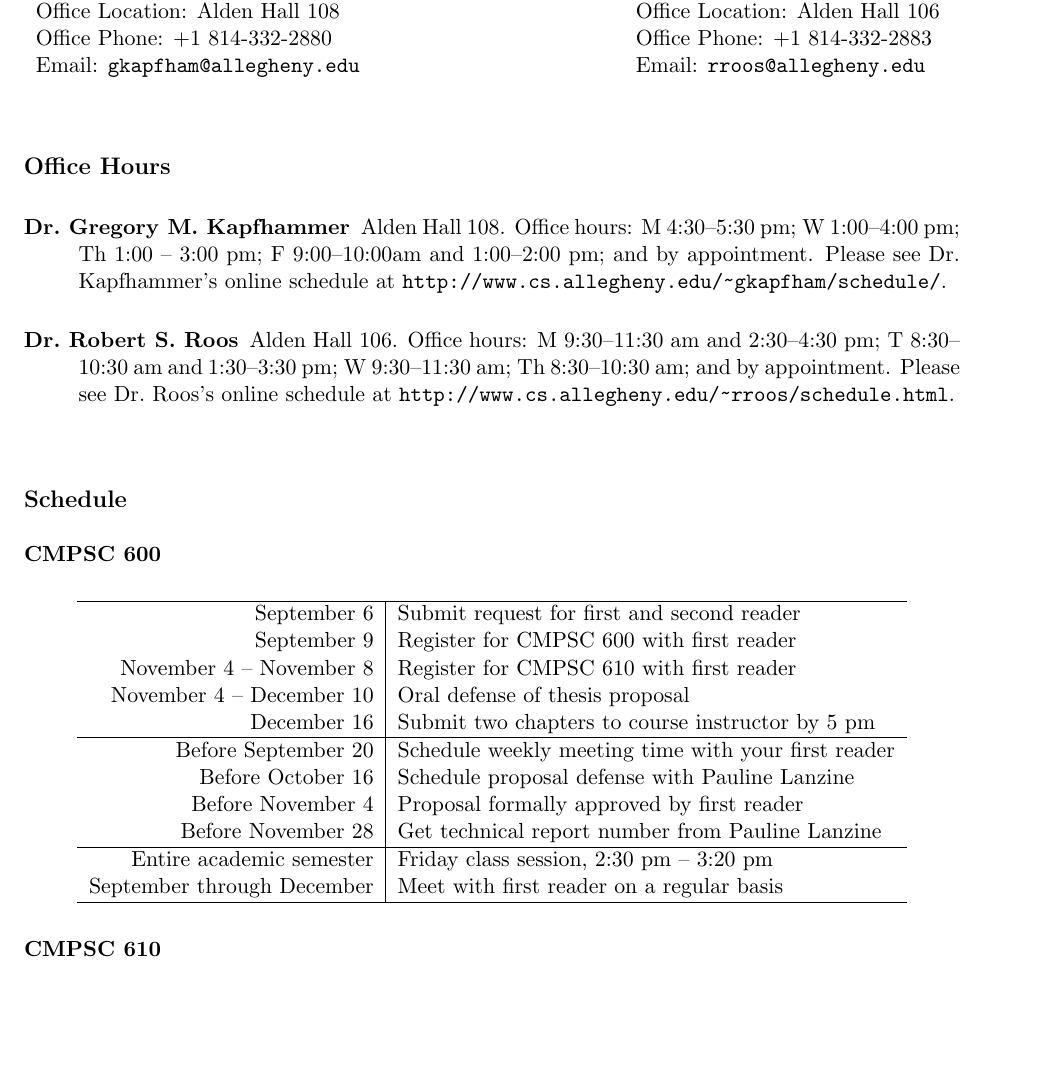
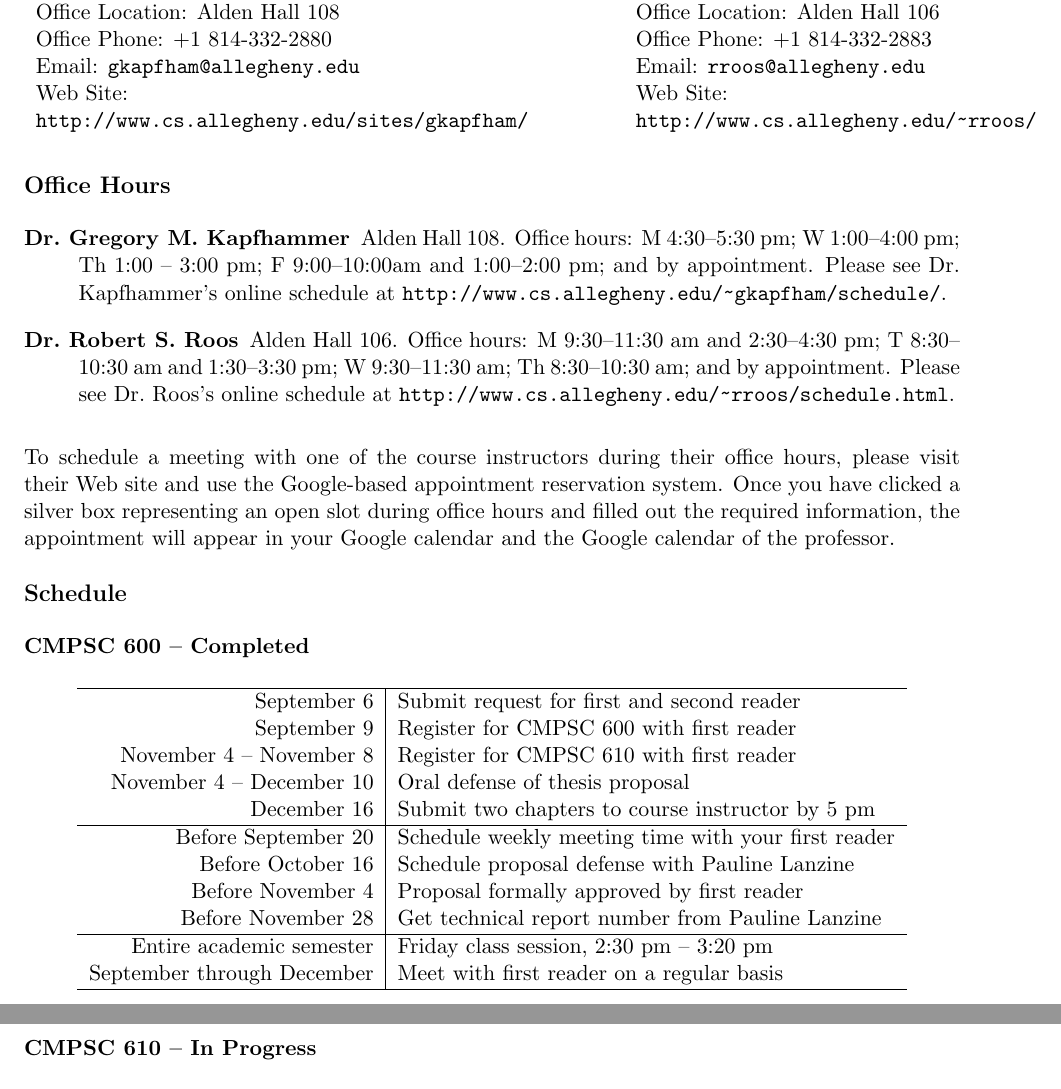
Before and after one commit to gkapfham/cs60060120132014, a LaTeX document (syllabus/cs60001cs600-6102011syllabus-spring2014.tex): part of page 1 of 5 before the commit and two parts of pages 1 and 2 of 5 after it, the two joined at a grey line, cut so that both start at the same text, the shorter picture padded with empty space. Compiled offline with pdfLaTeX; a LaTeX package or settings file that is missing is left out.

Commit message:
Added in the new office hours, also updated some of the section headers.

```diff
--- a/syllabus/cs60001cs600-6102011syllabus-spring2014.tex
+++ b/syllabus/cs60001cs600-6102011syllabus-spring2014.tex
@@ -13,7 +13,7 @@ Dr.\ Gregory M.\ Kapfhammer\\
 \noindent Office Phone: +1 814-332-2880 \\
 \noindent Email: \url{gkapfham@allegheny.edu} \\
 % \noindent Twitter: \url{@GregKapfhammer} \\
-% \noindent Web Site: \url{http://www.cs.allegheny.edu/sites/gkapfham/}
+\noindent Web Site: \\ \url{http://www.cs.allegheny.edu/sites/gkapfham/}
 \end{minipage} &
 
 \begin{minipage}{4in}
@@ -21,6 +21,7 @@ Dr.\ Robert S.\ Roos\\
 \noindent Office Location: Alden Hall 106 \\
 \noindent Office Phone: +1 814-332-2883 \\
 \noindent Email: \url{rroos@allegheny.edu} \\
+\noindent Web Site: \\ \url{http://www.cs.allegheny.edu/~rroos/}
 \end{minipage}
 
 \end{tabular}
@@ -62,16 +63,15 @@ Dr.\ Robert S.\ Roos\\
 % 	\item Friday: 1:00 pm -- 2:30 pm (10 minute time slots) {\em and} \\ \hspace*{.49in} 4:30 pm -- 5:00 pm (5 minute time slots)
 % \end{itemize}
 
-% \noindent
-% To schedule a meeting with me during my office hours, please visit my Web site and click the ``Schedule'' link in the
-% top right-hand corner. Now, you can browse my office hours or schedule an appointment by clicking the correct link and
-% then reserving an open time slot.  Please ask Dr.\ Jumadinova and Dr.\ Roos about their availability during the Fall
-% 2013 and Spring 2014 semesters.
+\noindent To schedule a meeting with one of the course instructors during their office hours, please visit their Web site
+and use the Google-based appointment reservation system.  Once you have clicked a silver box representing an open slot
+during office hours and filled out the required information, the appointment will appear in your Google calendar and the
+Google calendar of the professor.
 
 \vspace*{-.1in}
 \subsection*{Schedule}
 
-{\bf CMPSC 600}
+{\bf CMPSC 600 -- Completed}
 \begin{center}
 \begin{tabular}{r|l}
 \hline
@@ -96,7 +96,7 @@ September through December & Meet with first reader on a regular basis \\
 
 % \vspace*{-.05in}
 \noindent
-{\bf CMPSC 610}
+{\bf CMPSC 610 -- In Progress}
 \begin{center}
 \begin{tabular}{r|l}
 \hline
```
